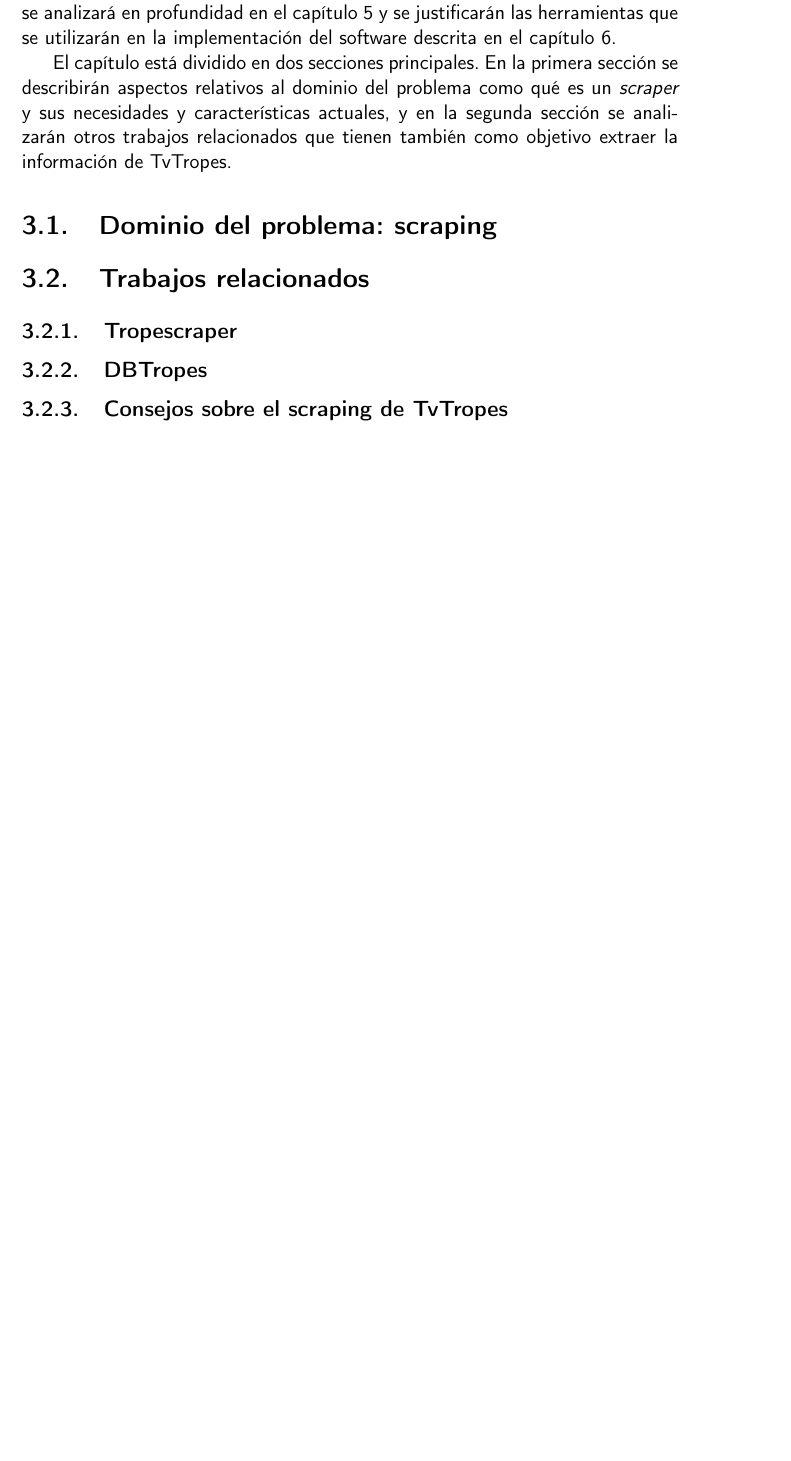
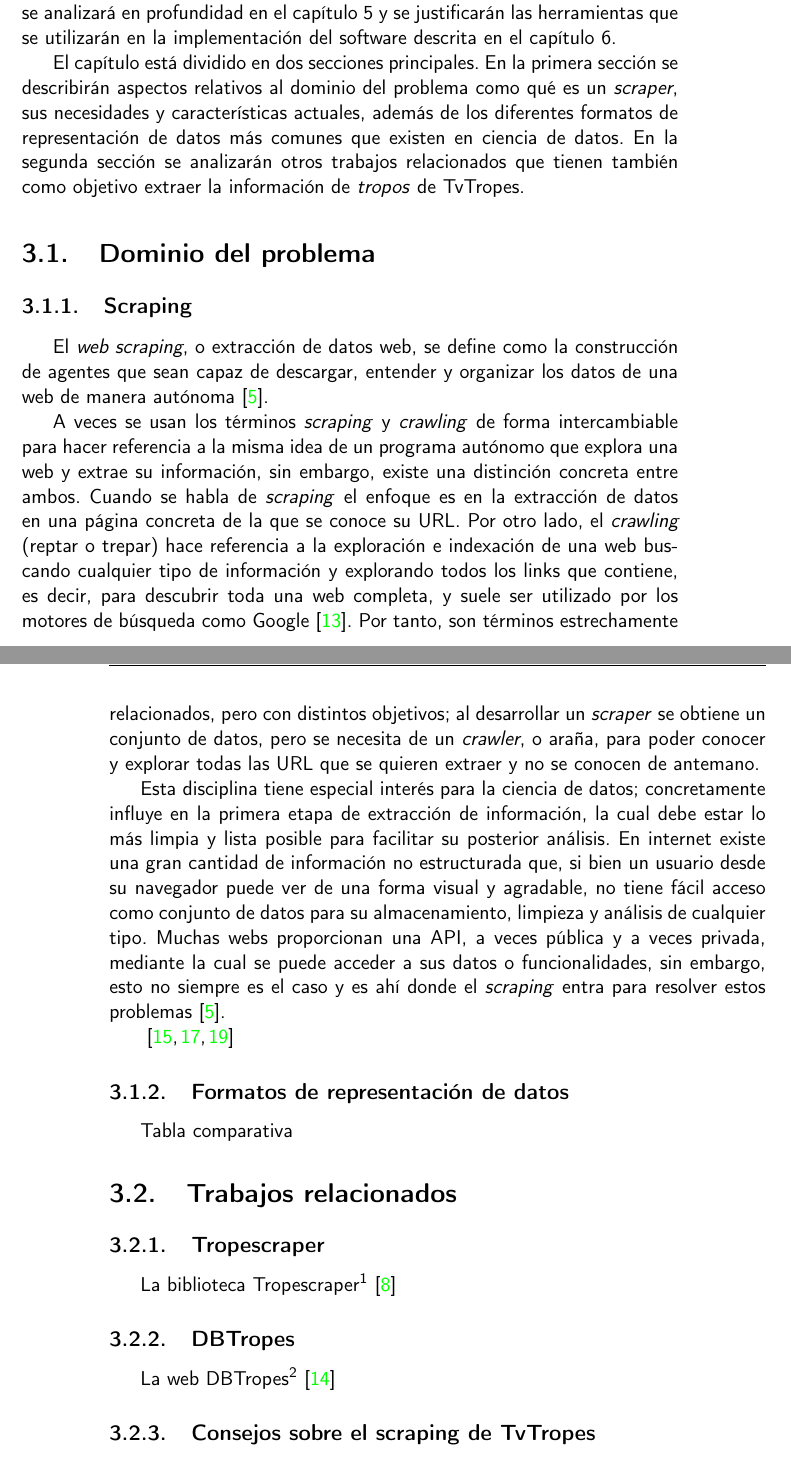
Before and after one commit to jlgallego99/TropesToGo, a LaTeX book (doc/proyecto.tex, which reads doc/secciones/03_estado_del_arte.tex): part of page 23 of 44 before the commit and two parts of pages 23 and 24 of 46 after it, the two joined at a grey line, cut so that both start at the same text, the shorter picture padded with empty space. Compiled offline with pdfLaTeX.

Commit message:
:memo: Secciones estado del arte e inicio scraping #5

```diff
--- a/doc/secciones/03_estado_del_arte.tex
+++ b/doc/secciones/03_estado_del_arte.tex
@@ -9,14 +9,57 @@ que se utilizarán en la implementación del software descrita en el capítulo 6
 
 El capítulo está dividido en dos secciones principales. En la primera sección se
 describirán aspectos relativos al dominio del problema como qué es un
-\textit{scraper} y sus necesidades y características actuales, y en la segunda
-sección se analizarán otros trabajos relacionados que tienen también como
-objetivo extraer la información de TvTropes.
+\textit{scraper}, sus necesidades y características actuales, además de los
+diferentes formatos de representación de datos más comunes que existen en
+ciencia de datos. En la segunda sección se analizarán otros trabajos
+relacionados que tienen también como objetivo extraer la información de
+\textit{tropos} de TvTropes.
 
-\section{Dominio del problema: scraping}
+\section{Dominio del problema}
+\subsection{Scraping}
+El \textit{web scraping}, o extracción de datos web, se define como la
+construcción de agentes que sean capaz de descargar, entender y organizar los
+datos de una web de manera autónoma \cite{apress2018scraping}.
+
+A veces se usan los términos \textit{scraping} y \textit{crawling} de forma
+intercambiable para hacer referencia a la misma idea de un programa autónomo que
+explora una web y extrae su información, sin embargo, existe una distinción
+concreta entre ambos. Cuando se habla de \textit{scraping} el enfoque es en la
+extracción de datos en una página concreta de la que se conoce su URL. Por otro
+lado, el \textit{crawling} (reptar o trepar) hace referencia a la exploración e
+indexación de una web buscando cualquier tipo de información y explorando todos
+los links que contiene, es decir, para descubrir toda una web completa, y suele
+ser utilizado por los motores de búsqueda como Google \cite{scrapingvscrawling}.
+Por tanto, son términos estrechamente relacionados, pero con distintos
+objetivos; al desarrollar un \textit{scraper} se obtiene un conjunto de datos,
+pero se necesita de un \textit{crawler}, o araña, para poder conocer y explorar
+todas las URL que se quieren extraer y no se conocen de antemano.
+
+Esta disciplina tiene especial interés para la ciencia de datos; concretamente
+influye en la primera etapa de extracción de información, la cual debe estar lo
+más limpia y lista posible para facilitar su posterior análisis. En internet
+existe una gran cantidad de información no estructurada que, si bien un usuario
+desde su navegador puede ver de una forma visual y agradable, no tiene fácil
+acceso como conjunto de datos para su almacenamiento, limpieza y análisis de
+cualquier tipo. Muchas webs proporcionan una API, a veces pública y a veces
+privada, mediante la cual se puede acceder a sus datos o funcionalidades, sin
+embargo, esto no siempre es el caso y es ahí donde el \textit{scraping} entra
+para resolver estos problemas \cite{apress2018scraping}.
+
+\cite{scraperworld, zhao2017web, olston2010web}
+
+\subsection{Formatos de representación de datos}
+Tabla comparativa
 \section{Trabajos relacionados}
 \subsection{Tropescraper}
+La biblioteca
+Tropescraper\footnote{\url{https://github.com/rhgarcia/tropescraper/}}
+\cite{garcia2020startroper}
+
 \subsection{DBTropes}
+La web DBTropes\footnote{\url{http://skipforward.opendfki.de/wiki/DBTropes}}
+\cite{kiesel2010dbtropes}
+
 \subsection{Consejos sobre el scraping de TvTropes}
 No existen demasiados proyectos \textit{software} en internet que se centren en
 extraer la información de TvTropes además de los vistos anteriormente, lo cual
```
Also changed, not shown: .github/workflows/allowed-words.txt.
